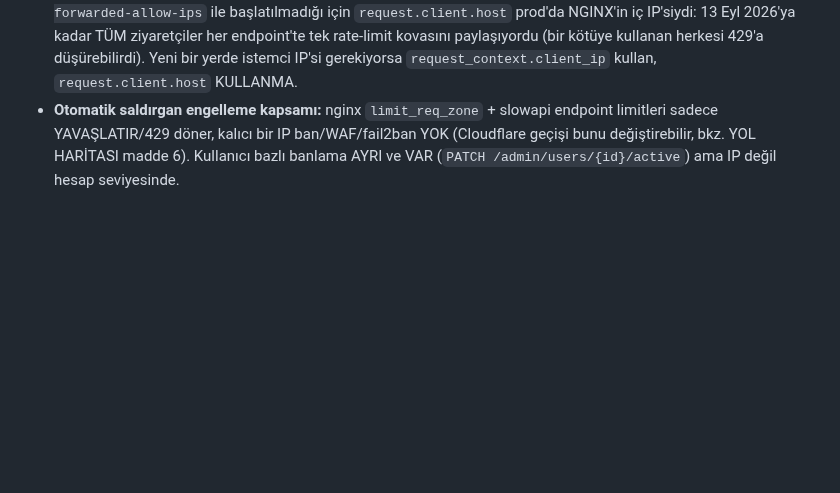
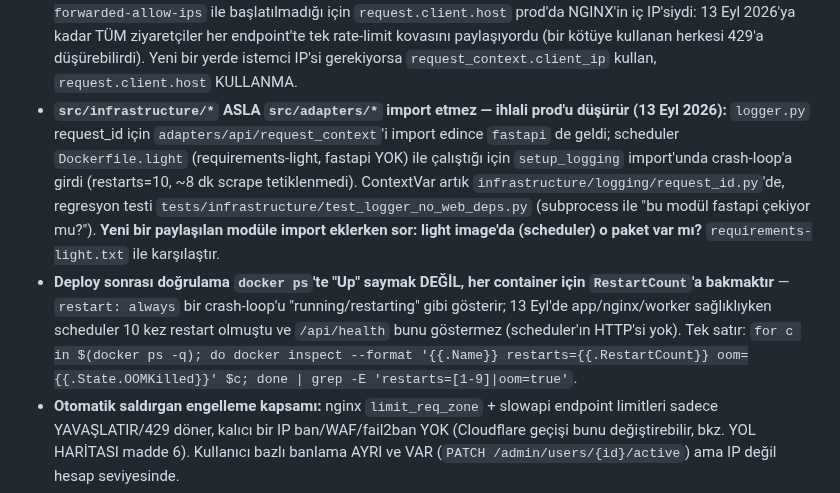
Before and after one commit to MaviMakumba/NexStream-News-Engine, a Markdown page: CLAUDE.md, the part around the change. Rendered like a GitHub page; blank space fills up the shorter version.

Commit message:
docs: scheduler crash-loop dersi - infrastructure adapters import etmez, deploy sonrasi RestartCount kontrolu (#139)

```diff
--- a/CLAUDE.md
+++ b/CLAUDE.md
@@ -564,6 +564,8 @@ Her madde tek bir kalıcı kural — "ne zaman/nasıl bulundu" forensic detayı
 - **Güvenlik günlüğü `security_events` (13 Eyl 2026, PR #135-136):** her auth/admin/access/abuse olayı IP + user-agent + nginx `request_id` ile tek satır (`domain/models/security_event.py`, yazma noktası `adapters/api/security_audit.py::record_security_event` — fail-open, gizli bilgi taşımaz). Yeni bir güvenlikle ilgili olay eklerken ŞEMA DEĞİŞMEZ: `EventType`'a sabit ekle + ilgili handler'a tek satır. Okuma `GET /admin/security-events` + `/admin/security` sayfası (e-posta/IP/olay/pencere filtreleri). 90 gün sonra retention job siler (`SECURITY_EVENTS_RETENTION_DAYS`). Bir dahaki "bu hesabı kim açtı?" sorusu: sayfada e-postayı yaz, `register` satırındaki IP'ye tıkla → o IP'nin tüm olayları.
 - **`request_id` uçtan uca:** nginx `$request_id` → `X-Request-ID` header (istemcininki EZİLİR) → `RequestContextMiddleware` (ContextVar) → JSON log `request_id` alanı + `security_events.request_id` + yanıt header'ı. nginx access log satırında `rid=<id> cf=<CF-Ray>`. Bir olayı takip etmek için: `docker logs nexstream_nginx | grep rid=<id>` ve `docker logs nexstream_engine | grep <id>`.
 - **slowapi anahtarı artık `client_ip` (X-Real-IP), `get_remote_address` DEĞİL** — uvicorn `--proxy-headers`/`--forwarded-allow-ips` ile başlatılmadığı için `request.client.host` prod'da NGINX'in iç IP'siydi: 13 Eyl 2026'ya kadar TÜM ziyaretçiler her endpoint'te tek rate-limit kovasını paylaşıyordu (bir kötüye kullanan herkesi 429'a düşürebilirdi). Yeni bir yerde istemci IP'si gerekiyorsa `request_context.client_ip` kullan, `request.client.host` KULLANMA.
+- **`src/infrastructure/*` ASLA `src/adapters/*` import etmez — ihlali prod'u düşürür (13 Eyl 2026):** `logger.py` request_id için `adapters/api/request_context`'i import edince `fastapi` de geldi; scheduler `Dockerfile.light` (requirements-light, fastapi YOK) ile çalıştığı için `setup_logging` import'unda crash-loop'a girdi (restarts=10, ~8 dk scrape tetiklenmedi). ContextVar artık `infrastructure/logging/request_id.py`'de, regresyon testi `tests/infrastructure/test_logger_no_web_deps.py` (subprocess ile "bu modül fastapi çekiyor mu?"). **Yeni bir paylaşılan modüle import eklerken sor: light image'da (scheduler) o paket var mı?** `requirements-light.txt` ile karşılaştır.
+- **Deploy sonrası doğrulama `docker ps`'te "Up" saymak DEĞİL, her container için `RestartCount`'a bakmaktır** — `restart: always` bir crash-loop'u "running/restarting" gibi gösterir; 13 Eyl'de app/nginx/worker sağlıklıyken scheduler 10 kez restart olmuştu ve `/api/health` bunu göstermez (scheduler'ın HTTP'si yok). Tek satır: `for c in $(docker ps -q); do docker inspect --format '{{.Name}} restarts={{.RestartCount}} oom={{.State.OOMKilled}}' $c; done | grep -E 'restarts=[1-9]|oom=true'`.
 - **Otomatik saldırgan engelleme kapsamı:** nginx `limit_req_zone` + slowapi endpoint limitleri sadece YAVAŞLATIR/429 döner, kalıcı bir IP ban/WAF/fail2ban YOK (Cloudflare geçişi bunu değiştirebilir, bkz. YOL HARİTASI madde 6). Kullanıcı bazlı banlama AYRI ve VAR (`PATCH /admin/users/{id}/active`) ama IP değil hesap seviyesinde.
 - **`nexstream-deploy` IAM kullanıcısı AdministratorAccess DEĞİL** — `NexStreamDeployMinimal` policy'sine scope'landı (sadece EC2 describe/start/stop/reboot + SSM, `i-0608c897a3d8ca3f3` ile sınırlı). Başka bir AWS eylemi (S3, IAM, RDS, Budgets dahil) bu kimlikle YAPILAMAZ, kullanıcıya sor.
 - **v1.11 sonrası yeni env var'lar:** güncel/tam liste `docker-compose.prod.yml` + `settings.py`'de — hangi versiyonda eklendiğinin kronolojisi CHANGELOG'da.
```
Also changed, not shown: docs/CHANGELOG.md (+7 -0 lines).
